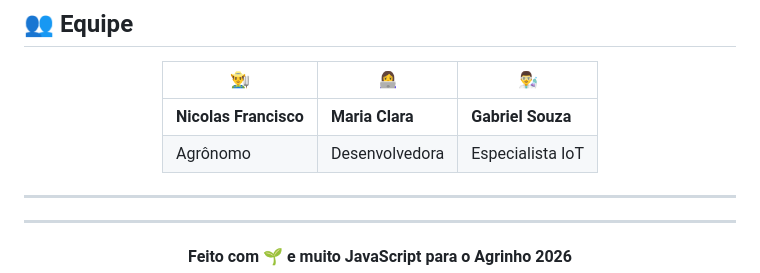
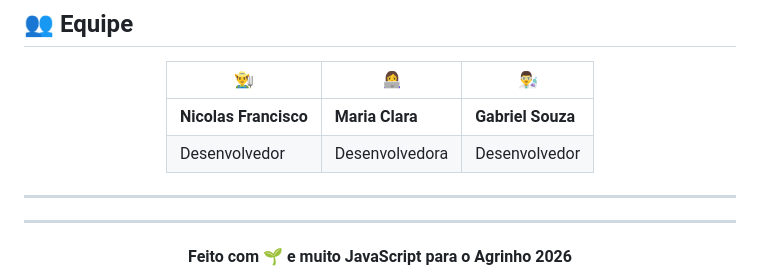
Before and after one commit to deprenicolas6-byte/Agrinho, a Markdown page: README.md, the part around the change. GitHub-like rendering.

```diff
--- a/README.md
+++ b/README.md
@@ -223,7 +223,7 @@ smart-soil/
 | 👨‍🌾 | 👩‍💻 | 👨‍🔬 |
 |---|---|---|
 | **Nicolas Francisco** | **Maria Clara** | **Gabriel Souza** |
-| Agrônomo | Desenvolvedora | Especialista IoT |
+| Desenvolvedor | Desenvolvedora | Desenvolvedor |
 
 </div>
 
```
